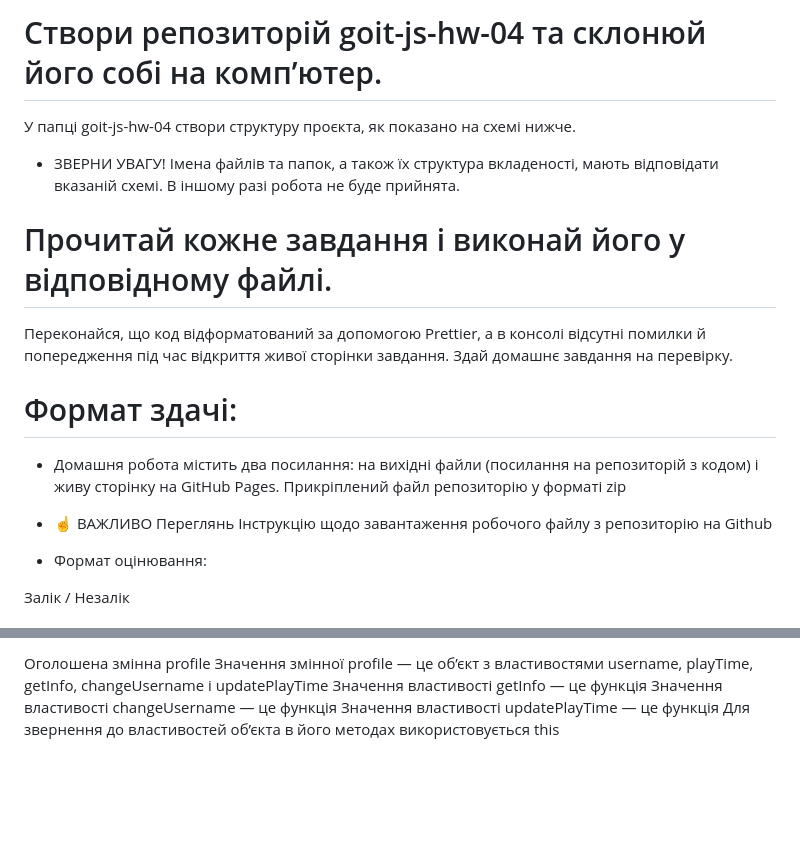
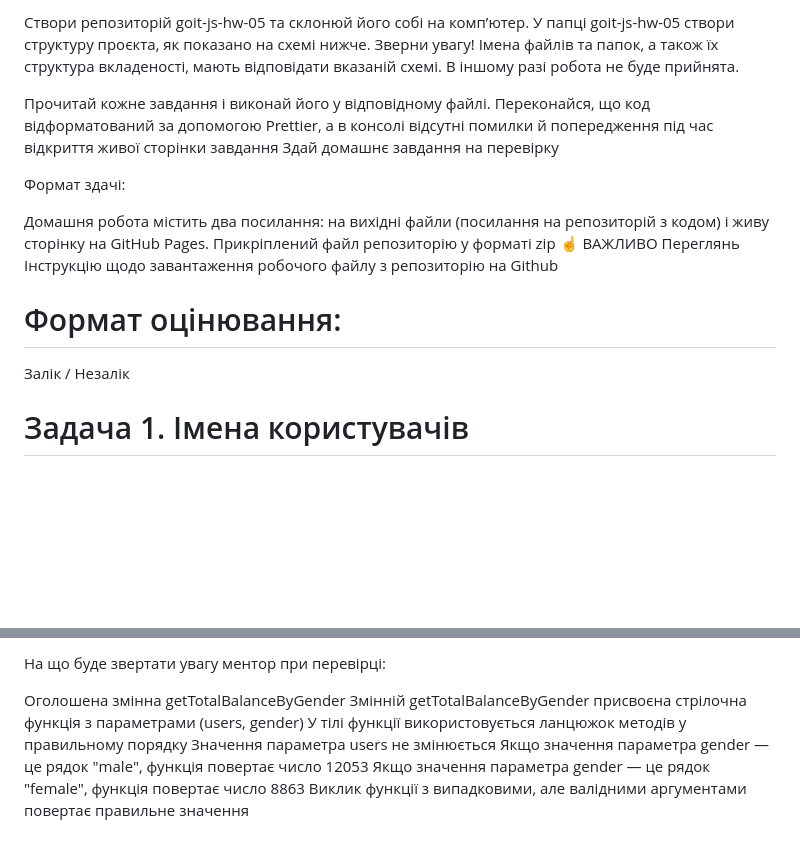
Before and after one commit to jermuk-glitch/goit-js-hw-05, a Markdown page: README.md, 2 parts joined by grey strips. Rendered like a GitHub page; blank space fills up the shorter version.

Commit message:
Revise README for goit-js-hw-05 tasks and structure
Updated README.md for homework assignment and tasks.

```diff
--- a/README.md
+++ b/README.md
@@ -4,30 +4,37 @@
 
-# Створи репозиторій goit-js-hw-04 та склонюй його собі на комп’ютер.
-У папці goit-js-hw-04 створи структуру проєкта, як показано на схемі нижче.
-* ЗВЕРНИ УВАГУ!
+
+
+Створи репозиторій goit-js-hw-05 та склонюй його собі на комп’ютер.
+У папці goit-js-hw-05 створи структуру проєкта, як показано на схемі нижче.
+Зверни увагу!
 Імена файлів та папок, а також їх структура вкладеності, мають відповідати вказаній схемі. В іншому разі робота не буде прийнята.
 
 
 
-# Прочитай кожне завдання і виконай його у відповідному файлі.
-Переконайся, що код відформатований за допомогою Prettier, а в консолі відсутні помилки й попередження під час відкриття живої сторінки завдання.
-Здай домашнє завдання на перевірку.
 
 
-# Формат здачі:
 
-* Домашня робота містить два посилання: на вихідні файли (посилання на репозиторій з кодом) і живу сторінку на GitHub Pages.
+
+Прочитай кожне завдання і виконай його у відповідному файлі.
+Переконайся, що код відформатований за допомогою Prettier, а в консолі відсутні помилки й попередження під час відкриття живої сторінки завдання
+Здай домашнє завдання на перевірку
+
+
+Формат здачі:
+
+Домашня робота містить два посилання: на вихідні файли (посилання на репозиторій з кодом) і живу сторінку на GitHub Pages.
 Прикрiплений файл репозиторію у форматi zip
-* ☝ ВАЖЛИВО
+☝ ВАЖЛИВО
 Переглянь Iнструкцію щодо завантаження робочого файлу з репозиторію на Github
 
 
-* Формат оцінювання:
+# Формат оцінювання:
 
 Залiк / Незалiк
 
 
 
 
+# Задача 1. Імена користувачів
 
 
@@ -185,7 +377,11 @@ console.log(profile.getInfo()); // "Marco has 320 active hours!"
 
-Оголошена змінна profile
-Значення змінної profile — це об’єкт з властивостями username, playTime, getInfo, changeUsername і updatePlayTime
-Значення властивості getInfo — це функція
-Значення властивості changeUsername — це функція
-Значення властивості updatePlayTime — це функція
-Для звернення до властивостей об’єкта в його методах використовується this
+
+На що буде звертати увагу ментор при перевірці:
+
+Оголошена змінна getTotalBalanceByGender
+Змінній getTotalBalanceByGender присвоєна стрілочна функція з параметрами (users, gender)
+У тілі функції використовується ланцюжок методів у правильному порядку
+Значення параметра users не змінюється
+Якщо значення параметра gender — це рядок "male", функція повертає число 12053
+Якщо значення параметра gender — це рядок "female", функція повертає число 8863
+Виклик функції з випадковими, але валідними аргументами повертає правильне значення
```
Also changed, not shown: other parts of README.md (+293 -108 lines).
